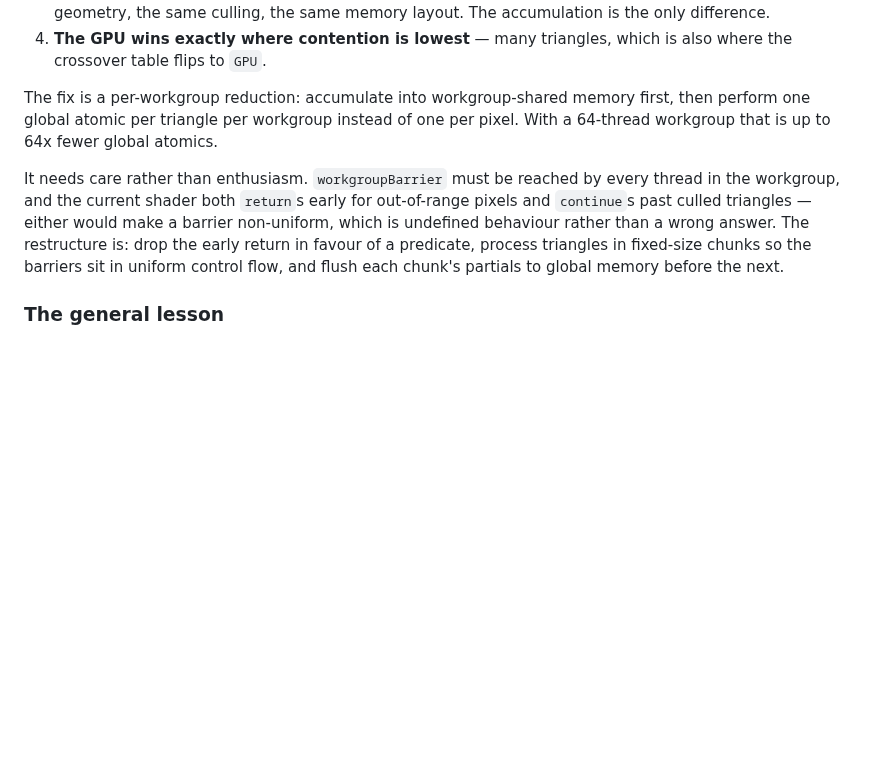
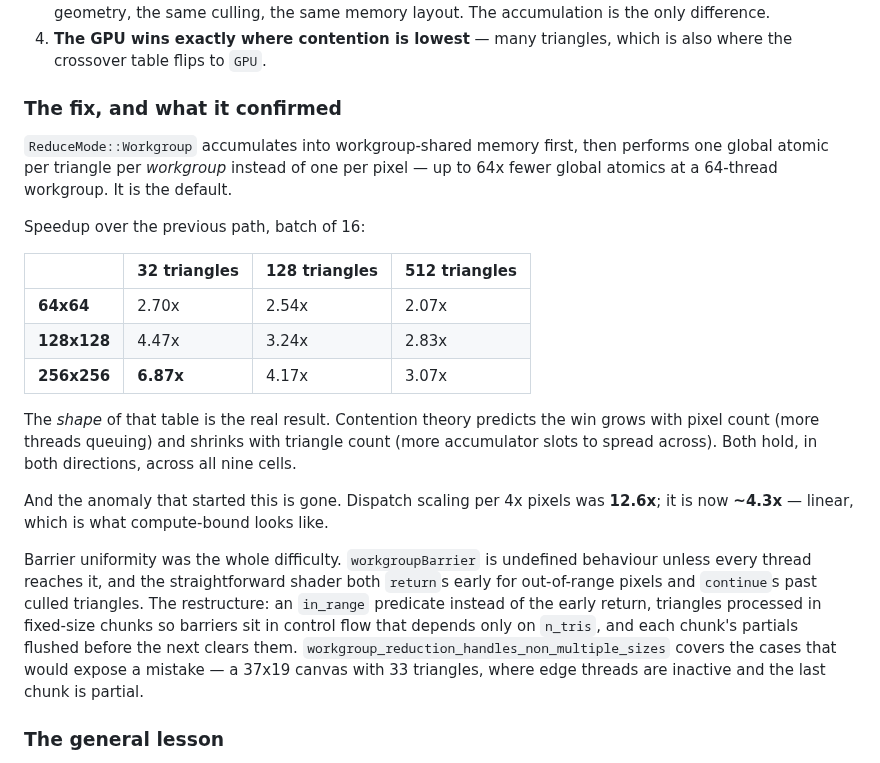
Before and after one commit to VivianSobers/Differentiable-Rasterizer, a Markdown page: README.md, the part around the change. Drawn GitHub-style; blank space fills up the shorter version.

Commit message:
docs: record workgroup reduction results

```diff
--- a/README.md
+++ b/README.md
@@ -273,17 +273,38 @@ Four independent observations all point there:
 4. **The GPU wins exactly where contention is lowest** — many triangles, which
    is also where the crossover table flips to `GPU`.
 
-The fix is a per-workgroup reduction: accumulate into workgroup-shared memory
-first, then perform one global atomic per triangle per workgroup instead of one
-per pixel. With a 64-thread workgroup that is up to 64x fewer global atomics.
+### The fix, and what it confirmed
 
-It needs care rather than enthusiasm. `workgroupBarrier` must be reached by
-every thread in the workgroup, and the current shader both `return`s early for
-out-of-range pixels and `continue`s past culled triangles — either would make a
-barrier non-uniform, which is undefined behaviour rather than a wrong answer.
-The restructure is: drop the early return in favour of a predicate, process
-triangles in fixed-size chunks so the barriers sit in uniform control flow, and
-flush each chunk's partials to global memory before the next.
+`ReduceMode::Workgroup` accumulates into workgroup-shared memory first, then
+performs one global atomic per triangle per *workgroup* instead of one per
+pixel — up to 64x fewer global atomics at a 64-thread workgroup. It is the
+default.
+
+Speedup over the previous path, batch of 16:
+
+| | 32 triangles | 128 triangles | 512 triangles |
+| --- | --- | --- | --- |
+| **64x64** | 2.70x | 2.54x | 2.07x |
+| **128x128** | 4.47x | 3.24x | 2.83x |
+| **256x256** | **6.87x** | 4.17x | 3.07x |
+
+The *shape* of that table is the real result. Contention theory predicts the win
+grows with pixel count (more threads queuing) and shrinks with triangle count
+(more accumulator slots to spread across). Both hold, in both directions, across
+all nine cells.
+
+And the anomaly that started this is gone. Dispatch scaling per 4x pixels was
+**12.6x**; it is now **~4.3x** — linear, which is what compute-bound looks like.
+
+Barrier uniformity was the whole difficulty. `workgroupBarrier` is undefined
+behaviour unless every thread reaches it, and the straightforward shader both
+`return`s early for out-of-range pixels and `continue`s past culled triangles.
+The restructure: an `in_range` predicate instead of the early return, triangles
+processed in fixed-size chunks so barriers sit in control flow that depends only
+on `n_tris`, and each chunk's partials flushed before the next clears them.
+`workgroup_reduction_handles_non_multiple_sizes` covers the cases that would
+expose a mistake — a 37x19 canvas with 33 triangles, where edge threads are
+inactive and the last chunk is partial.
 
 ### The general lesson
 
```
